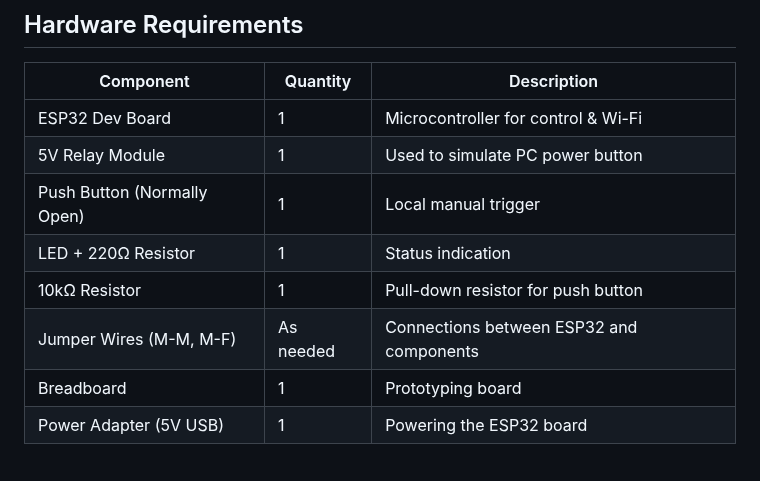
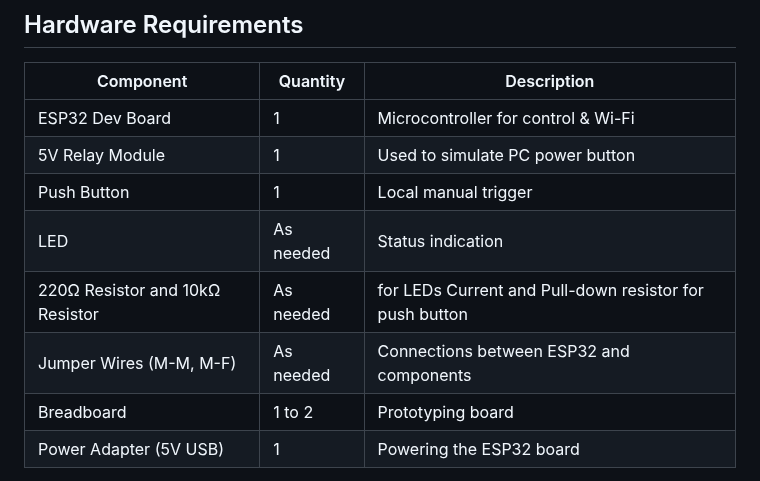
Before and after one commit to fnskye/ESP32PCRemote, a Markdown page: README.md, the part around the change. GitHub-like rendering.

```diff
--- a/README.md
+++ b/README.md
@@ -39,11 +39,11 @@ This repository focuses on developing the **core system** — the ESP32-based po
 |------------------------------|----------|----------------------------------------|
 | ESP32 Dev Board              | 1        | Microcontroller for control & Wi-Fi    |
 | 5V Relay Module              | 1        | Used to simulate PC power button       |
-| Push Button (Normally Open)  | 1        | Local manual trigger                   |
-| LED + 220Ω Resistor          | 1        | Status indication                      |
-| 10kΩ Resistor                | 1        | Pull-down resistor for push button     |
+| Push Button  | 1        | Local manual trigger                   |
+| LED         | As needed        | Status indication                      |
+| 220Ω Resistor and 10kΩ Resistor                | As needed        | for LEDs Current and Pull-down resistor for push button     |
 | Jumper Wires (M-M, M-F)      | As needed| Connections between ESP32 and components |
-| Breadboard                   | 1        | Prototyping board                      |
+| Breadboard                   | 1 to 2      | Prototyping board                      |
 | Power Adapter (5V USB)       | 1        | Powering the ESP32 board               |
 
 > ⚠️ **Note:** These are the minimum requirements to run the system.
```
